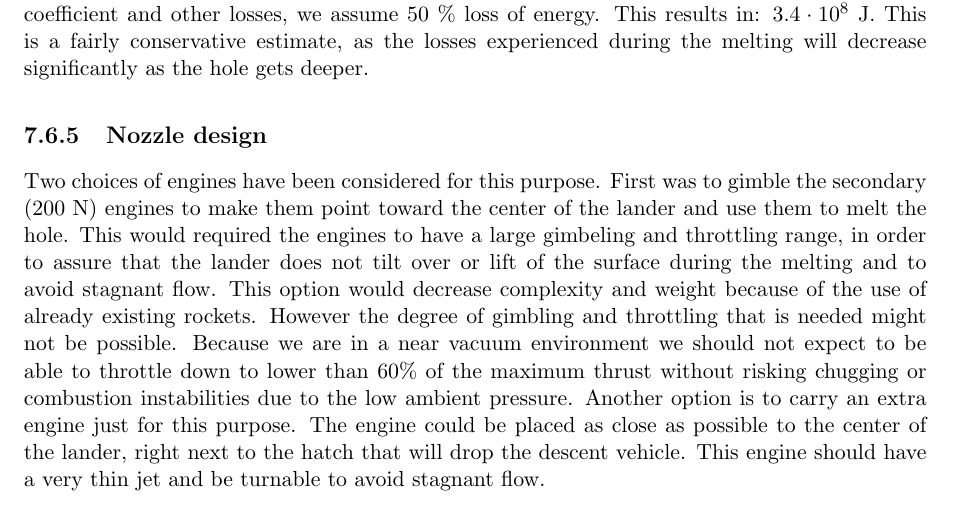
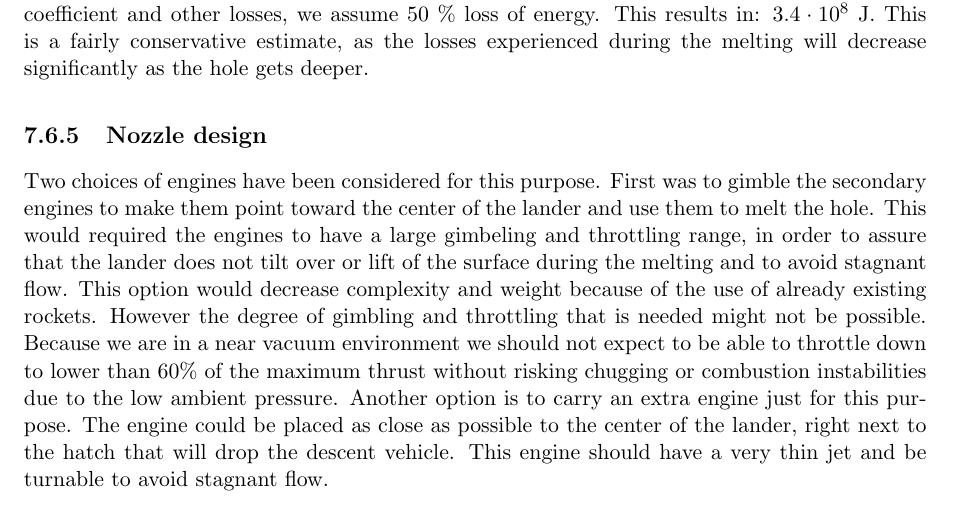
Before and after one commit to Lauszus/SpacecraftInstrumentationSystems30320, a LaTeX thesis (main.tex, which reads melting.tex): part of page 54 of 89, cut so that both start at the same text. Compiled offline with pdfLaTeX.

Commit message:
deleted one word  :)

```diff
--- a/melting.tex
+++ b/melting.tex
@@ -54,7 +54,7 @@ The density of ice is 934 kg/m$^3$ therefore the mass of the ice cylinder is 58.
 
 \subsection{Nozzle design}
 
-Two choices of engines have been considered for this purpose. First was to gimble the secondary (200 N) engines to make them point toward the center of the lander and use them to melt the hole. This would required the engines to have a large gimbeling and throttling range, in order to assure that the lander does not tilt over or lift of the surface during the melting and to avoid stagnant flow. This option would decrease complexity and weight because of the use of already existing rockets. However the degree of gimbling and throttling that is needed might not be possible. Because we are in a near vacuum environment we should not expect to be able to throttle down to lower than 60\% of the maximum thrust without risking chugging or combustion instabilities due to the low ambient pressure. Another option is to carry an extra engine just for this purpose. The engine could be placed as close as possible to the center of the lander, right next to the hatch that will drop the descent vehicle. This engine should have a very thin jet and be turnable to avoid stagnant flow. \\
+Two choices of engines have been considered for this purpose. First was to gimble the secondary engines to make them point toward the center of the lander and use them to melt the hole. This would required the engines to have a large gimbeling and throttling range, in order to assure that the lander does not tilt over or lift of the surface during the melting and to avoid stagnant flow. This option would decrease complexity and weight because of the use of already existing rockets. However the degree of gimbling and throttling that is needed might not be possible. Because we are in a near vacuum environment we should not expect to be able to throttle down to lower than 60\% of the maximum thrust without risking chugging or combustion instabilities due to the low ambient pressure. Another option is to carry an extra engine just for this purpose. The engine could be placed as close as possible to the center of the lander, right next to the hatch that will drop the descent vehicle. This engine should have a very thin jet and be turnable to avoid stagnant flow. \\
 
 It is difficult, if not impossible to get a thin exhaust jet in a vacuum environment, because the low ambient pressure gives rise to under expanded flows \cite{spacecraft}. Figure \ref{fig:jetflows} illustrates the issue. In low ambient pressures the exhaust plume will continue to expand past the nozzle resulting in a wide inefficient jet, as seen in figure \ref{fig:jetflows}a. The exhaust plume will expand even more  than what is seen in figure \ref{fig:jetflows}a, in the near vacuum environment of Europa.
 
```
